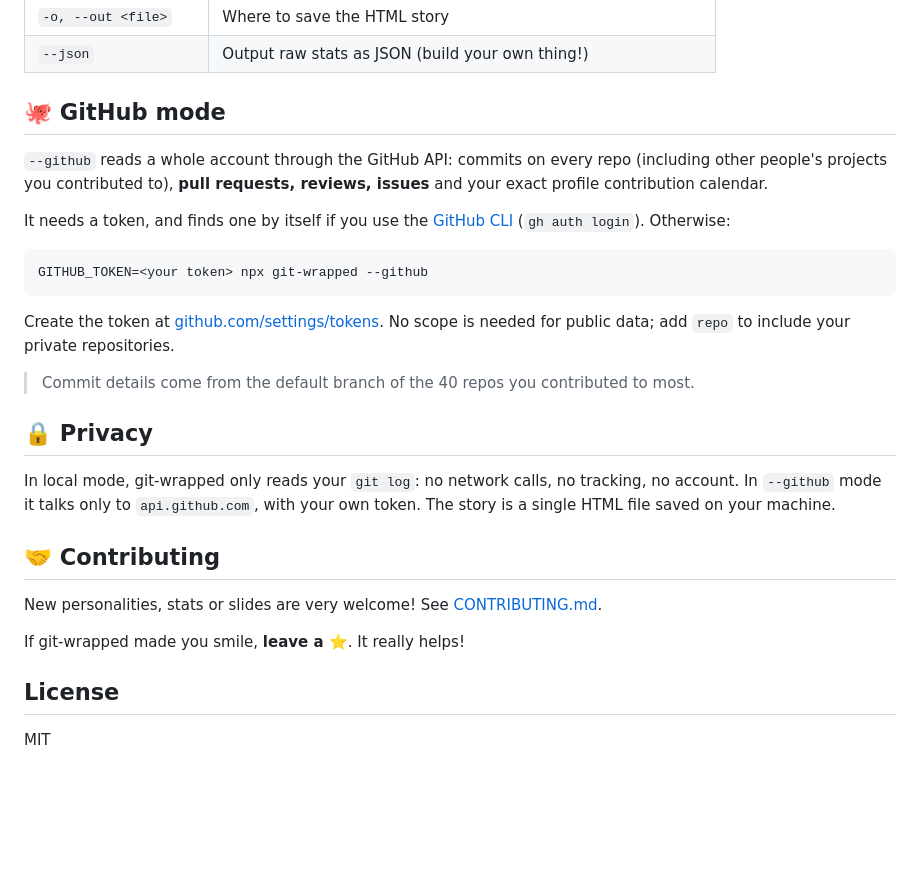
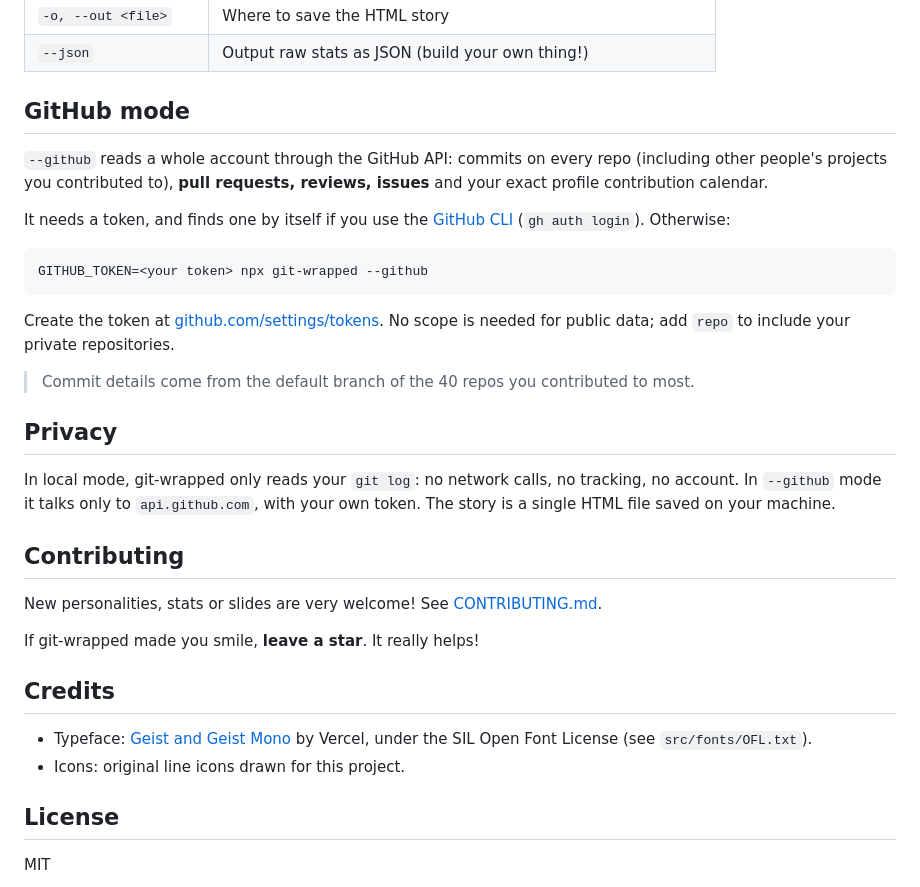
Before and after one commit to Curtis-sama/dev-wrapped, a Markdown page: README.md, the part around one of its changes. GitHub-like rendering; blank space fills up the shorter version.

```diff
--- a/README.md
+++ b/README.md
@@ -95,7 +95,7 @@ npx git-wrapped --year 2025
 | `-o, --out <file>` | Where to save the HTML story |
 | `--json` | Output raw stats as JSON (build your own thing!) |
 
-## 🐙 GitHub mode
+## GitHub mode
 
 `--github` reads a whole account through the GitHub API: commits on every repo (including other people's projects you contributed to), **pull requests, reviews, issues** and your exact profile contribution calendar.
 
@@ -109,17 +109,22 @@ Create the token at [github.com/settings/tokens](https://github.com/settings/tok
 
 > Commit details come from the default branch of the 40 repos you contributed to most.
 
-## 🔒 Privacy
+## Privacy
 
 In local mode, git-wrapped only reads your `git log`: no network calls, no tracking, no account.
 In `--github` mode it talks only to `api.github.com`, with your own token.
 The story is a single HTML file saved on your machine.
 
-## 🤝 Contributing
+## Contributing
 
 New personalities, stats or slides are very welcome! See [CONTRIBUTING.md](CONTRIBUTING.md).
 
-If git-wrapped made you smile, **leave a ⭐**. It really helps!
+If git-wrapped made you smile, **leave a star**. It really helps!
+
+## Credits
+
+- Typeface: [Geist and Geist Mono](https://vercel.com/font) by Vercel, under the SIL Open Font License (see `src/fonts/OFL.txt`).
+- Icons: original line icons drawn for this project.
 
 ## License
 
```
Also changed, not shown: other parts of README.md (+25 -25 lines), assets/card.png, assets/terminal.png, 11 other files.
